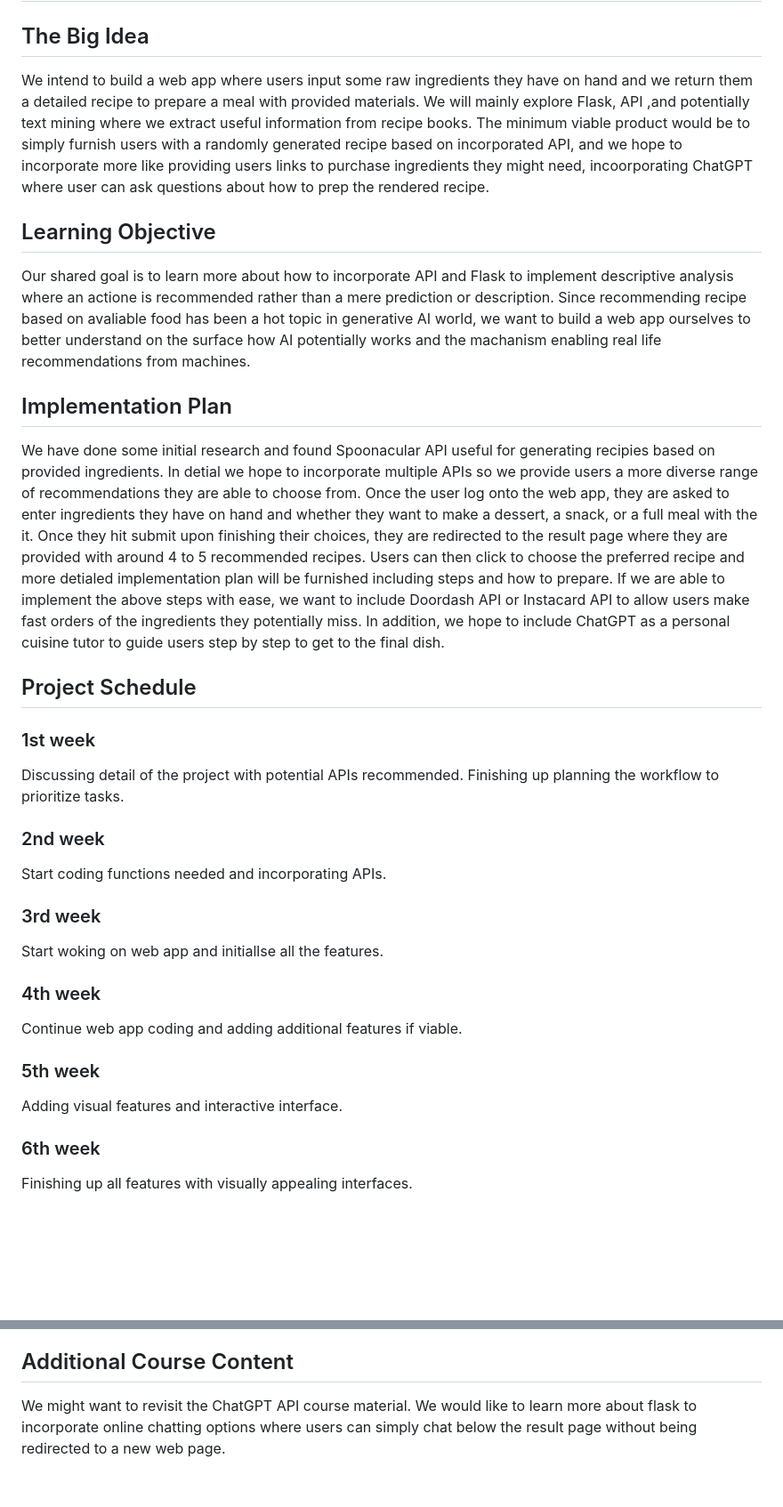
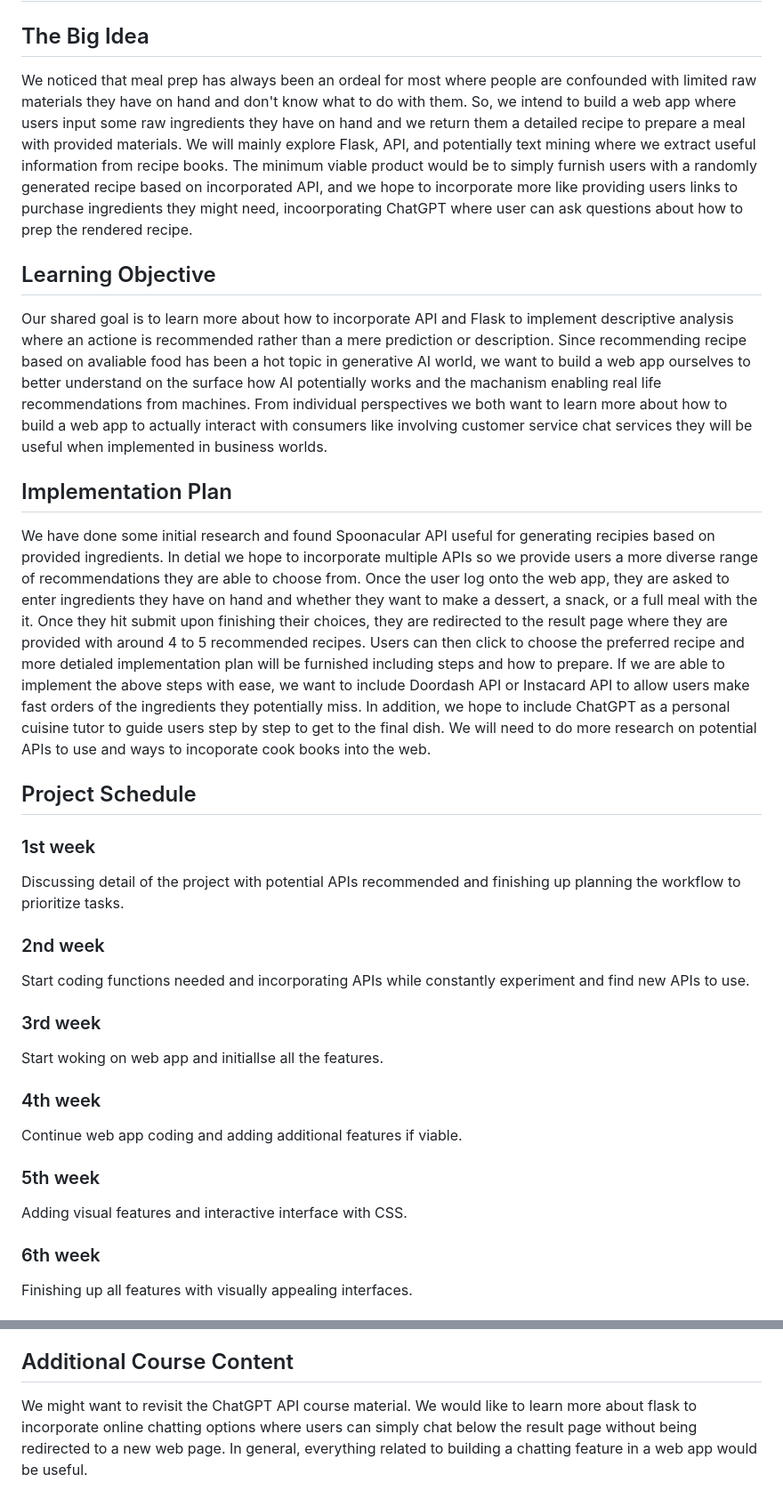
Before and after one commit to Martherissa/Team-Project, a Markdown page: proposal.md, 2 parts joined by grey strips. Shown at 89% size. Rendered like a GitHub page; blank space fills up the shorter version.

Commit message:
Finishing Proposal

```diff
--- a/proposal.md
+++ b/proposal.md
@@ -2,25 +2,25 @@
 
 ## The Big Idea
 
-We intend to build a web app where users input some raw ingredients they have on hand and we return them a detailed recipe to prepare a meal with provided materials. We will mainly explore Flask, API ,and potentially text mining where we extract useful information from recipe books. The minimum viable product would be to simply furnish users with a randomly generated recipe based on incorporated API, and we hope to incorporate more like providing users links to purchase ingredients they might need, incoorporating ChatGPT where user can ask questions about how to prep the rendered recipe.
+We noticed that meal prep has always been an ordeal for most where people are confounded with limited raw materials they have on hand and don't know what to do with them. So, we intend to build a web app where users input some raw ingredients they have on hand and we return them a detailed recipe to prepare a meal with provided materials. We will mainly explore Flask, API, and potentially text mining where we extract useful information from recipe books. The minimum viable product would be to simply furnish users with a randomly generated recipe based on incorporated API, and we hope to incorporate more like providing users links to purchase ingredients they might need, incoorporating ChatGPT where user can ask questions about how to prep the rendered recipe.
 
 ## Learning Objective
 
-Our shared goal is to learn more about how to incorporate API and Flask to implement descriptive analysis where an actione is recommended rather than a mere prediction or description. Since recommending recipe based on avaliable food has been a hot topic in generative AI world, we want to build a web app ourselves to better understand on the surface how AI potentially works and the machanism enabling real life recommendations from machines.
+Our shared goal is to learn more about how to incorporate API and Flask to implement descriptive analysis where an actione is recommended rather than a mere prediction or description. Since recommending recipe based on avaliable food has been a hot topic in generative AI world, we want to build a web app ourselves to better understand on the surface how AI potentially works and the machanism enabling real life recommendations from machines. From individual perspectives we both want to learn more about how to build a web app to actually interact with consumers like involving customer service chat services they will be useful when implemented in business worlds.
 
 ## Implementation Plan
 
-We have done some initial research and found Spoonacular API useful for generating recipies based on provided ingredients. In detial we hope to incorporate multiple APIs so we provide users a more diverse range of recommendations they are able to choose from. Once the user log onto the web app, they are asked to enter ingredients they have on hand and whether they want to make a dessert, a snack, or a full meal with the it. Once they hit submit upon finishing their choices, they are redirected to the result page where they are provided with around 4 to 5 recommended recipes. Users can then click to choose the preferred recipe and more detialed implementation plan will be furnished including steps and how to prepare. If we are able to implement the above steps with ease, we want to include Doordash API or Instacard API to allow users make fast orders of the ingredients they potentially miss. In addition, we hope to include ChatGPT as a personal cuisine tutor to guide users step by step to get to the final dish.
+We have done some initial research and found Spoonacular API useful for generating recipies based on provided ingredients. In detial we hope to incorporate multiple APIs so we provide users a more diverse range of recommendations they are able to choose from. Once the user log onto the web app, they are asked to enter ingredients they have on hand and whether they want to make a dessert, a snack, or a full meal with the it. Once they hit submit upon finishing their choices, they are redirected to the result page where they are provided with around 4 to 5 recommended recipes. Users can then click to choose the preferred recipe and more detialed implementation plan will be furnished including steps and how to prepare. If we are able to implement the above steps with ease, we want to include Doordash API or Instacard API to allow users make fast orders of the ingredients they potentially miss. In addition, we hope to include ChatGPT as a personal cuisine tutor to guide users step by step to get to the final dish. We will need to do more research on potential APIs to use and ways to incoporate cook books into the web.
 
 ## Project Schedule
 
 ### 1st week
 
-Discussing detail of the project with potential APIs recommended. Finishing up planning the workflow to prioritize tasks.
+Discussing detail of the project with potential APIs recommended and finishing up planning the workflow to prioritize tasks.
 
 ### 2nd week
 
-Start coding functions needed and incorporating APIs.
+Start coding functions needed and incorporating APIs while constantly experiment and find new APIs to use.
 
 ### 3rd week
 
@@ -32,7 +32,7 @@ Continue web app coding and adding additional features if viable.
 
 ### 5th week
 
-Adding visual features and interactive interface.
+Adding visual features and interactive interface with CSS.
 
 ### 6th week
 
@@ -48,4 +48,4 @@ One potential risk is to incorporate new APIs like Spoonacular that we have not
 
 ## Additional Course Content
 
-We might want to revisit the ChatGPT API course material. We would like to learn more about flask to incorporate online chatting options where users can simply chat below the result page without being redirected to a new web page.
+We might want to revisit the ChatGPT API course material. We would like to learn more about flask to incorporate online chatting options where users can simply chat below the result page without being redirected to a new web page. In general, everything related to building a chatting feature in a web app would be useful.
```
